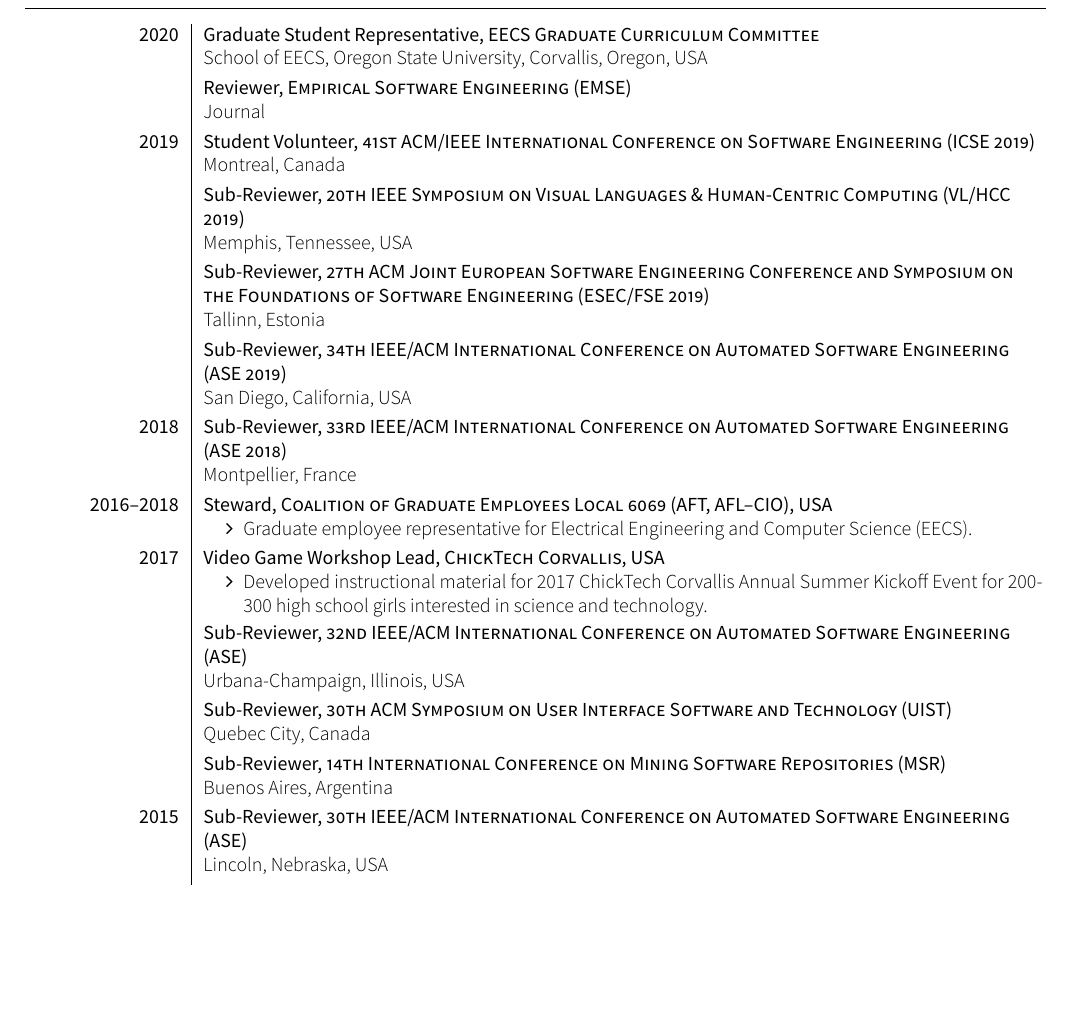
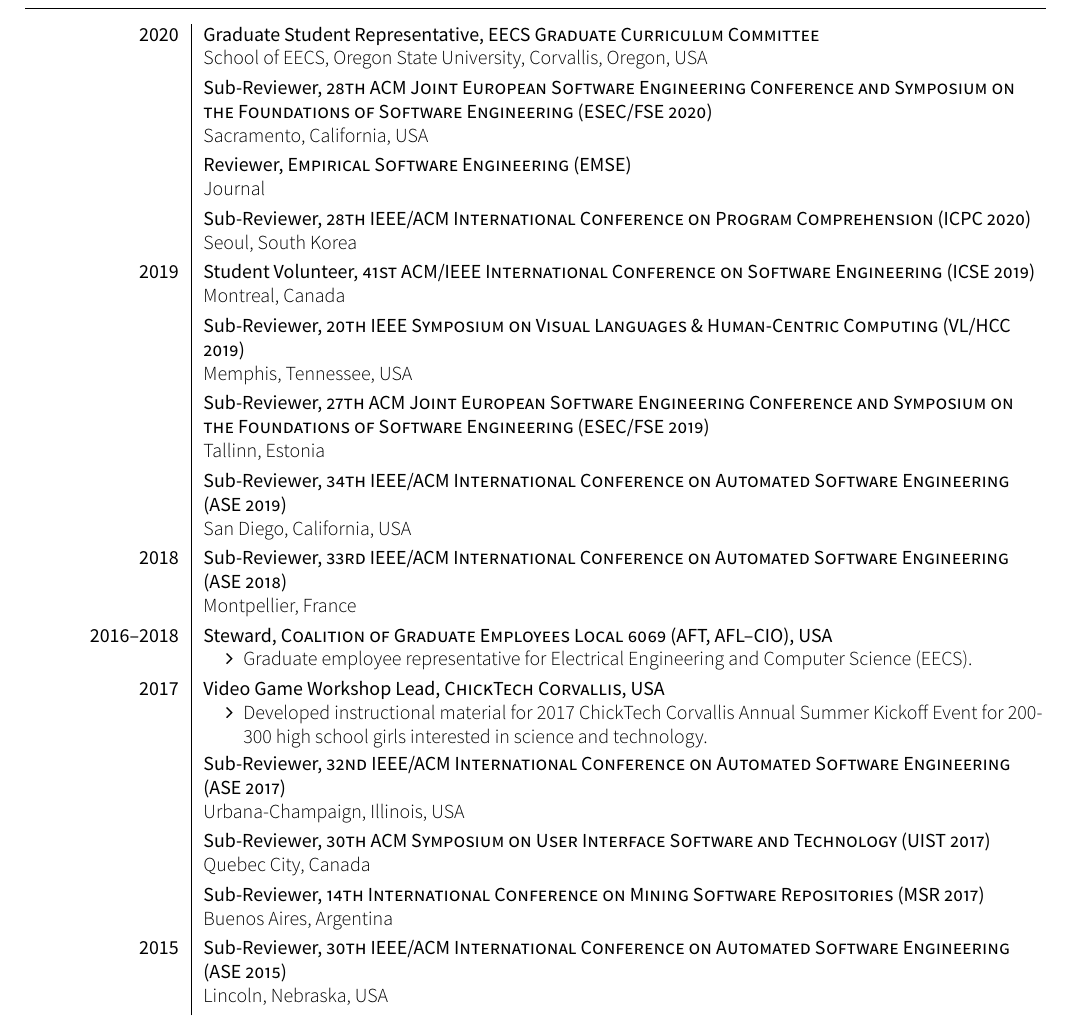
Before and after one commit to nelsonni/old-CV, a LaTeX CV (CV.tex): part of page 3 of 4, cut so that both start at the same text, the shorter picture padded with empty space. Compiled offline with XeLaTeX; a missing font is replaced by an installed copy or a similar font; a LaTeX package or settings file that is missing is left out.

Commit message:
Added ICPC'20 and ESEC/FSE'20 sub-review service

```diff
--- a/CV.tex
+++ b/CV.tex
@@ -224,7 +224,9 @@
 \sectionTitle{Service}{\faUser}
 \begin{experiences}
   \service{2020}{Graduate Student Representative}{EECS Graduate Curriculum Committee}{School of EECS, Oregon State University, Corvallis, Oregon, USA}
+  \service{}{Sub-Reviewer}{28th ACM Joint European Software Engineering Conference and Symposium on the Foundations of Software Engineering (ESEC/FSE 2020)}{Sacramento, California, USA}
   \service{}{Reviewer}{Empirical Software Engineering (EMSE)}{Journal}
+  \service{}{Sub-Reviewer}{28th IEEE/ACM International Conference on Program Comprehension (ICPC 2020)}{Seoul, South Korea}
   \service {2019}{Student Volunteer}{41st ACM/IEEE International Conference on Software Engineering (ICSE 2019)}{Montreal, Canada}
   \service {}{Sub-Reviewer}{20th IEEE Symposium on Visual Languages \& Human-Centric Computing (VL/HCC 2019)}{Memphis, Tennessee, USA}
   \service {}{Sub-Reviewer}{27th ACM Joint European Software Engineering Conference and Symposium on the Foundations of Software Engineering (ESEC/FSE 2019)}{Tallinn, Estonia}
@@ -238,10 +240,10 @@
     {} {\begin{itemize}
           \item Developed instructional material for 2017 ChickTech Corvallis Annual Summer Kickoff Event for 200-300 high school girls interested in science and technology.
         \end{itemize}}
-  \service {}{Sub-Reviewer}{32nd IEEE/ACM International Conference on Automated Software Engineering (ASE)}{Urbana-Champaign, Illinois, USA}
-  \service {}{Sub-Reviewer}{30th ACM Symposium on User Interface Software and Technology (UIST)}{Quebec City, Canada}
-  \service {}{Sub-Reviewer}{14th International Conference on Mining Software Repositories (MSR)}{Buenos Aires, Argentina}
-  \service {2015}{Sub-Reviewer}{30th IEEE/ACM International Conference on Automated Software Engineering (ASE)}{Lincoln, Nebraska, USA}
+  \service {}{Sub-Reviewer}{32nd IEEE/ACM International Conference on Automated Software Engineering (ASE 2017)}{Urbana-Champaign, Illinois, USA}
+  \service {}{Sub-Reviewer}{30th ACM Symposium on User Interface Software and Technology (UIST 2017)}{Quebec City, Canada}
+  \service {}{Sub-Reviewer}{14th International Conference on Mining Software Repositories (MSR 2017)}{Buenos Aires, Argentina}
+  \service {2015}{Sub-Reviewer}{30th IEEE/ACM International Conference on Automated Software Engineering (ASE 2015)}{Lincoln, Nebraska, USA}
   \emptySeparator
 \end{experiences}
 
```
